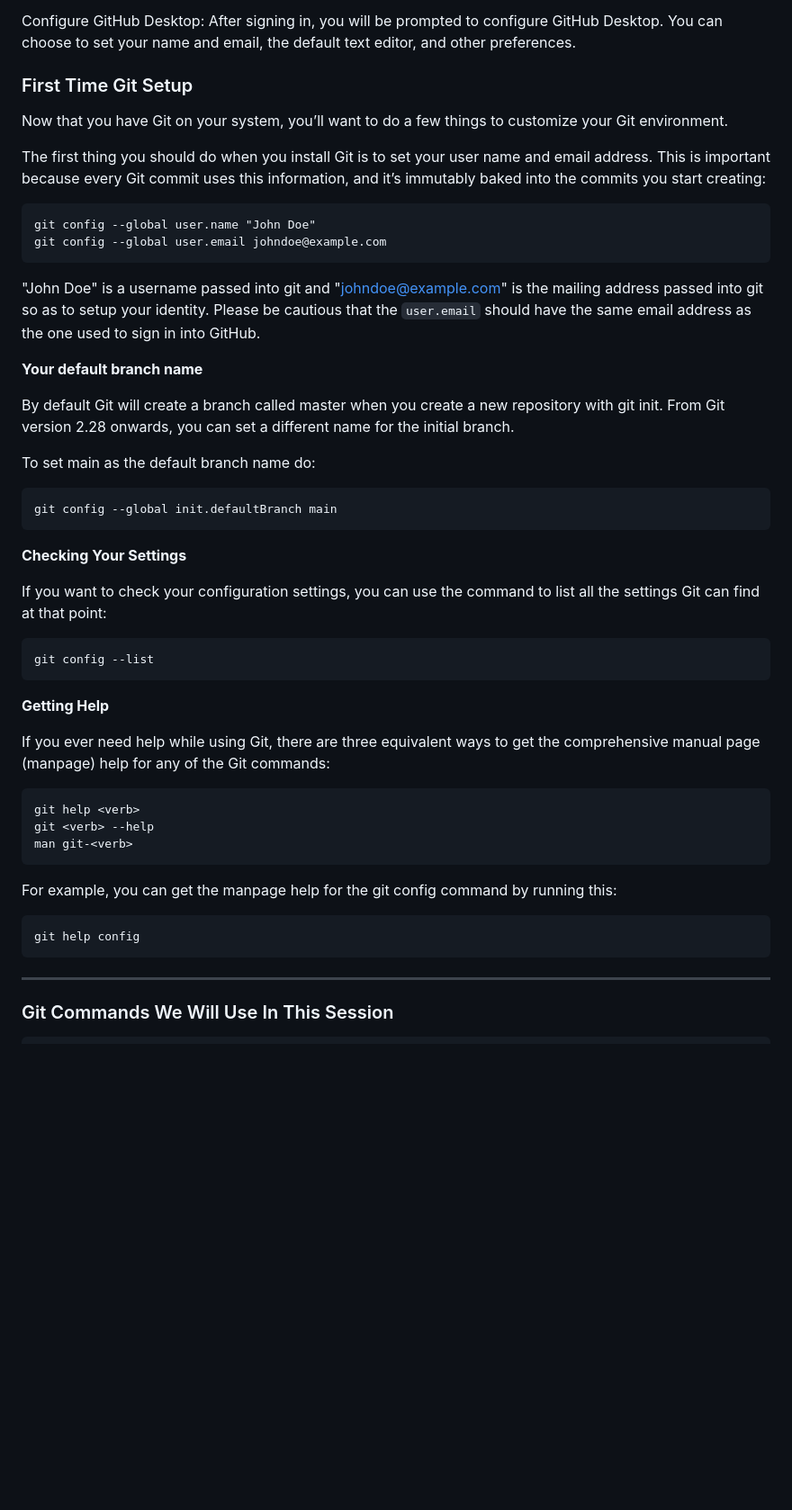
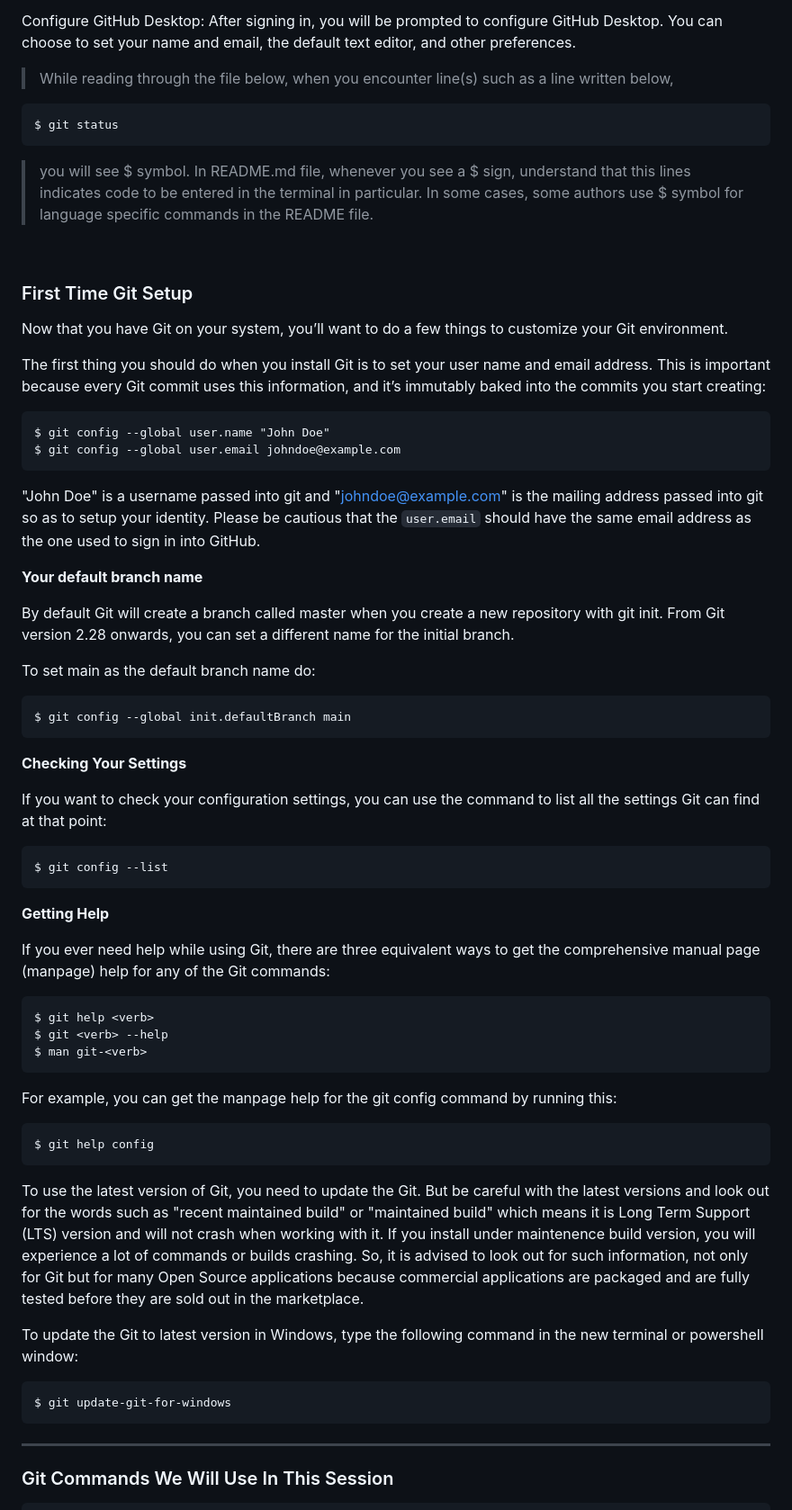
Before and after one commit to nirajand/git-workshop, a Markdown page: Git.md, the part around the change. Shown: that part at 90% size. Drawn GitHub-style; blank space fills up the shorter version.

Commit message:
idk what I am fixing rn

````diff
--- a/Git.md
+++ b/Git.md
@@ -38,6 +38,15 @@ Sign in to GitHub: Once the installation is complete, launch GitHub Desktop. If
 
 Configure GitHub Desktop: After signing in, you will be prompted to configure GitHub Desktop. You can choose to set your name and email, the default text editor, and other preferences.
 
+
+> While reading through the file below, when you encounter line(s) such as a line written below,
+```
+$ git status
+```
+> you will see $ symbol. In README.md file, whenever you see a $ sign, understand that this lines indicates code to be entered in the terminal in particular. In some cases, some authors use $ symbol for language specific commands in the README file.
+
+<br>
+
 ### First Time Git Setup
 
 Now that you have Git on your system, you’ll want to do a few things to customize your Git environment.
@@ -45,8 +54,8 @@ Now that you have Git on your system, you’ll want to do a few things to custom
 The first thing you should do when you install Git is to set your user name and email address. This is important because every Git commit uses this information, and it’s immutably baked into the commits you start creating:
 
 ```
-git config --global user.name "John Doe"
-git config --global user.email johndoe@example.com
+$ git config --global user.name "John Doe"
+$ git config --global user.email johndoe@example.com
 ```
 
 "John Doe" is a username passed into git and "<johndoe@example.com>" is the mailing address passed into git so as to setup your identity. Please be cautious that the `user.email` should have the same email address as the one used to sign in into GitHub.
@@ -58,7 +67,7 @@ By default Git will create a branch called master when you create a new reposito
 To set main as the default branch name do:
 
 ```
-git config --global init.defaultBranch main
+$ git config --global init.defaultBranch main
 ```
 
 **Checking Your Settings**
@@ -66,7 +75,7 @@ git config --global init.defaultBranch main
 If you want to check your configuration settings, you can use the command to list all the settings Git can find at that point:
 
 ```
-git config --list
+$ git config --list
 ```
 
 **Getting Help**
@@ -74,16 +83,24 @@ git config --list
 If you ever need help while using Git, there are three equivalent ways to get the comprehensive manual page (manpage) help for any of the Git commands:
 
 ```
-git help <verb>
-git <verb> --help
-man git-<verb>
+$ git help <verb>
+$ git <verb> --help
+$ man git-<verb>
 ```
 
 For example, you can get the manpage help for the git config command by running this:
 
 ```
-git help config
+$ git help config
 ```
+
+
+To use the latest version of Git, you need to update the Git. But be careful with the latest versions and look out for the words such as "recent maintained build" or "maintained build" which means it is Long Term Support (LTS) version and will not crash when working with it. If you install under maintenence build version, you will experience a lot of commands or builds crashing. So, it is advised to look out for such information, not only for Git but for many Open Source applications because commercial applications are packaged and are fully tested before they are sold out in the marketplace.
+
+To update the Git to latest version in Windows, type the following command in the new terminal or powershell window:
+
+    $ git update-git-for-windows
+
 
 ---
 
````
